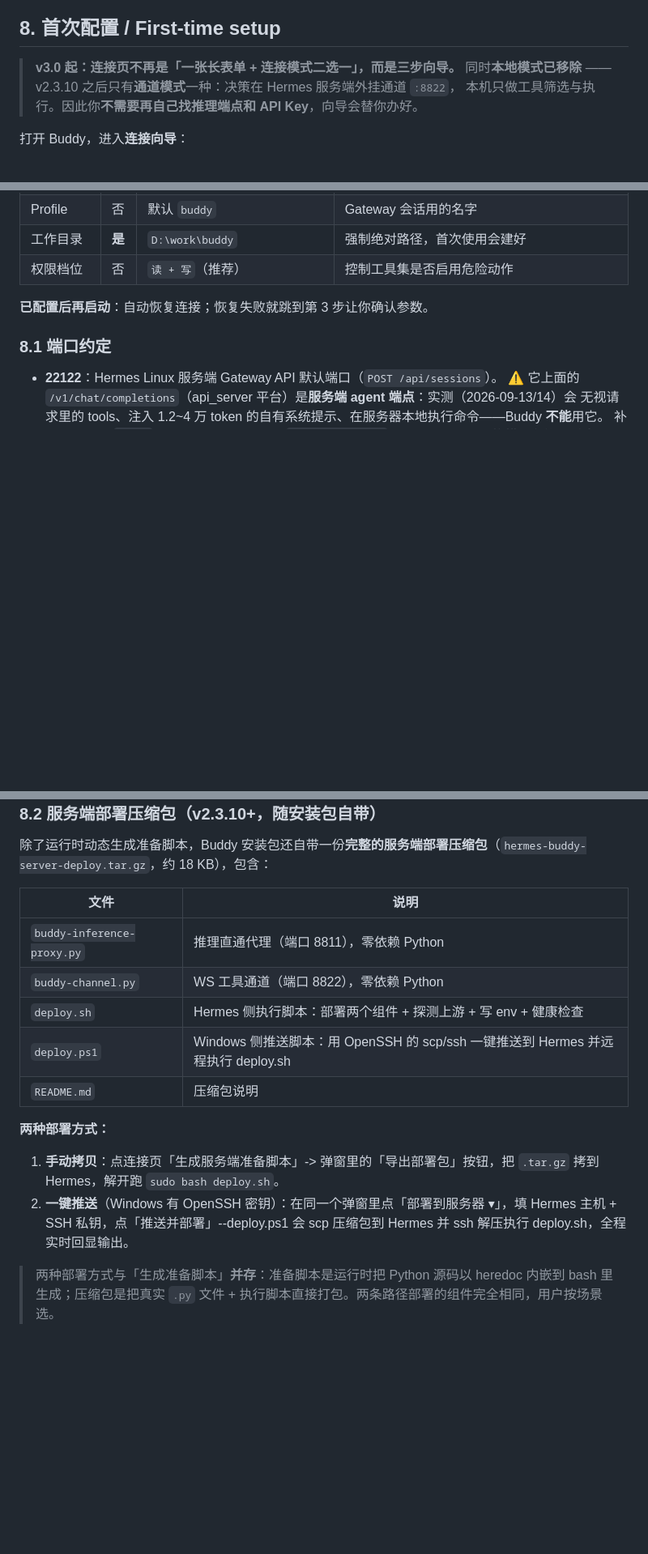
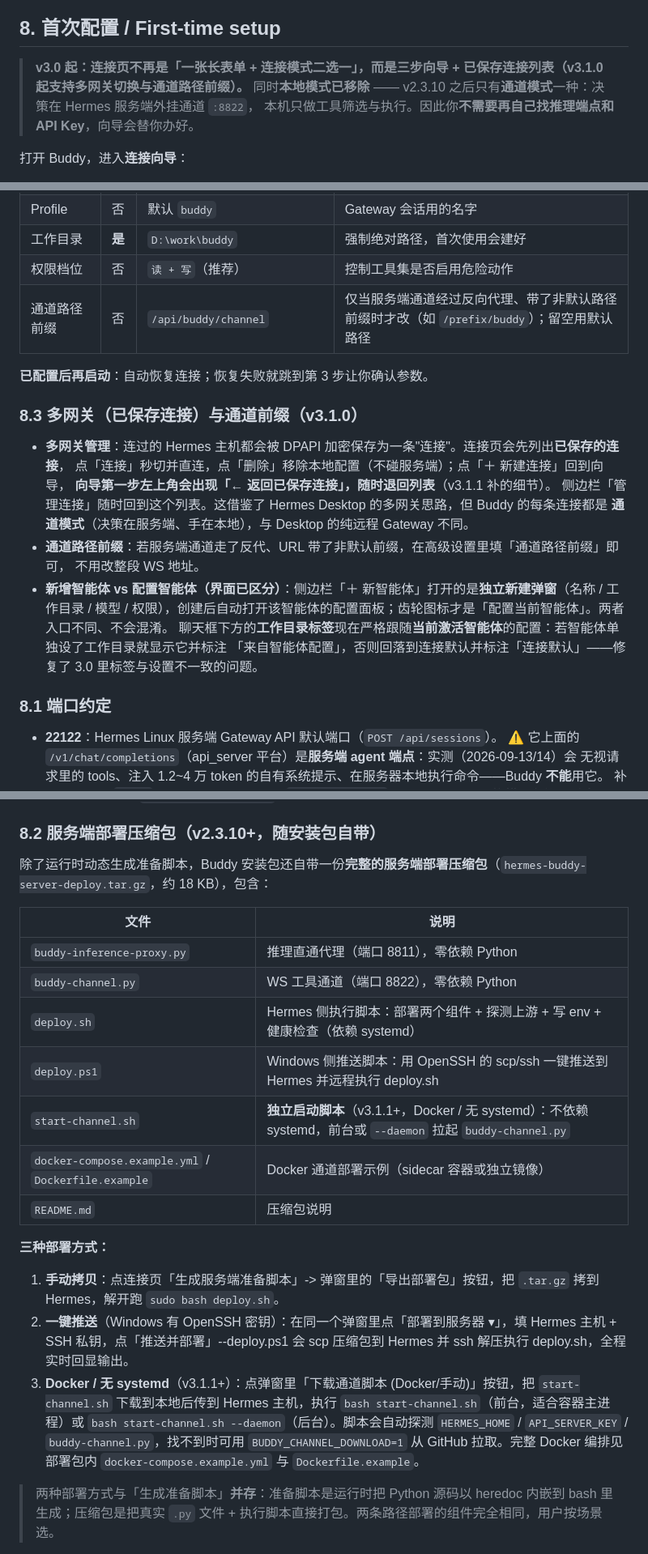
Before and after one commit to chensj923/hermes-agent-suite, a Markdown page: docs/WINDOWS_CLIENT.md, 3 parts joined by grey strips. Shown at 81% size. GitHub-like rendering; blank space fills up the shorter version.

Commit message:
push docs/WINDOWS_CLIENT.md

```diff
--- a/docs/WINDOWS_CLIENT.md
+++ b/docs/WINDOWS_CLIENT.md
@@ -183,7 +183,7 @@ npm run build:buddy:win    # 输出 apps/hermes-buddy-desktop/dist/hermes-suite-
 
 ## 8. 首次配置 / First-time setup
 
-> **v3.0 起：连接页不再是「一张长表单 + 连接模式二选一」，而是三步向导。**
+> **v3.0 起：连接页不再是「一张长表单 + 连接模式二选一」，而是三步向导 + 已保存连接列表（v3.1.0 起支持多网关切换与通道路径前缀）。**
 > 同时**本地模式已移除** —— v2.3.10 之后只有**通道模式**一种：决策在 Hermes 服务端外挂通道 `:8822`，
 > 本机只做工具筛选与执行。因此你**不需要再自己找推理端点和 API Key**，向导会替你办好。
 
@@ -219,8 +219,24 @@ npm run build:buddy:win    # 输出 apps/hermes-buddy-desktop/dist/hermes-suite-
 | Profile | 否 | 默认 `buddy` | Gateway 会话用的名字 |
 | 工作目录 | **是** | `D:\work\buddy` | 强制绝对路径，首次使用会建好 |
 | 权限档位 | 否 | `读 + 写`（推荐） | 控制工具集是否启用危险动作 |
+| 通道路径前缀 | 否 | `/api/buddy/channel` | 仅当服务端通道经过反向代理、带了非默认路径前缀时才改（如 `/prefix/buddy`）；留空用默认路径 |
 
 **已配置后再启动**：自动恢复连接；恢复失败就跳到第 3 步让你确认参数。
+
+### 8.3 多网关（已保存连接）与通道前缀（v3.1.0）
+
+- **多网关管理**：连过的 Hermes 主机都会被 DPAPI 加密保存为一条"连接"。连接页会先列出**已保存的连接**，
+  点「连接」秒切并直连，点「删除」移除本地配置（不碰服务端）；点「＋ 新建连接」回到向导，
+  **向导第一步左上角会出现「← 返回已保存连接」，随时退回列表**（v3.1.1 补的细节）。
+  侧边栏「管理连接」随时回到这个列表。这借鉴了 Hermes Desktop 的多网关思路，但 Buddy 的每条连接都是
+  **通道模式**（决策在服务端、手在本地），与 Desktop 的纯远程 Gateway 不同。
+- **通道路径前缀**：若服务端通道走了反代、URL 带了非默认前缀，在高级设置里填「通道路径前缀」即可，
+  不用改整段 WS 地址。
+- **新增智能体 vs 配置智能体（界面已区分）**：侧边栏「＋ 新智能体」打开的是**独立新建弹窗**（名称 / 工作目录 /
+  模型 / 权限），创建后自动打开该智能体的配置面板；齿轮图标才是「配置当前智能体」。两者入口不同、不会混淆。
+  聊天框下方的**工作目录标签**现在严格跟随**当前激活智能体**的配置：若智能体单独设了工作目录就显示它并标注
+  「来自智能体配置」，否则回落到连接默认并标注「连接默认」——修复了 3.0 里标签与设置不一致的问题。
+
 
 ### 8.1 端口约定
 
@@ -314,14 +330,17 @@ Buddy 与 Hermes 的 `/v1/chat/completions` 是**两种正交的 API 语义**，
 |------|------|
 | `buddy-inference-proxy.py` | 推理直通代理（端口 8811），零依赖 Python |
 | `buddy-channel.py` | WS 工具通道（端口 8822），零依赖 Python |
-| `deploy.sh` | Hermes 侧执行脚本：部署两个组件 + 探测上游 + 写 env + 健康检查 |
+| `deploy.sh` | Hermes 侧执行脚本：部署两个组件 + 探测上游 + 写 env + 健康检查（依赖 systemd） |
 | `deploy.ps1` | Windows 侧推送脚本：用 OpenSSH 的 scp/ssh 一键推送到 Hermes 并远程执行 deploy.sh |
+| `start-channel.sh` | **独立启动脚本**（v3.1.1+，Docker / 无 systemd）：不依赖 systemd，前台或 `--daemon` 拉起 `buddy-channel.py` |
+| `docker-compose.example.yml` / `Dockerfile.example` | Docker 通道部署示例（sidecar 容器或独立镜像） |
 | `README.md` | 压缩包说明 |
 
-**两种部署方式：**
+**三种部署方式：**
 
 1. **手动拷贝**：点连接页「生成服务端准备脚本」-> 弹窗里的「导出部署包」按钮，把 `.tar.gz` 拷到 Hermes，解开跑 `sudo bash deploy.sh`。
 2. **一键推送**（Windows 有 OpenSSH 密钥）：在同一个弹窗里点「部署到服务器 ▾」，填 Hermes 主机 + SSH 私钥，点「推送并部署」--deploy.ps1 会 scp 压缩包到 Hermes 并 ssh 解压执行 deploy.sh，全程实时回显输出。
+3. **Docker / 无 systemd**（v3.1.1+）：点弹窗里「下载通道脚本 (Docker/手动)」按钮，把 `start-channel.sh` 下载到本地后传到 Hermes 主机，执行 `bash start-channel.sh`（前台，适合容器主进程）或 `bash start-channel.sh --daemon`（后台）。脚本会自动探测 `HERMES_HOME` / `API_SERVER_KEY` / `buddy-channel.py`，找不到时可用 `BUDDY_CHANNEL_DOWNLOAD=1` 从 GitHub 拉取。完整 Docker 编排见部署包内 `docker-compose.example.yml` 与 `Dockerfile.example`。
 
 > 两种部署方式与「生成准备脚本」**并存**：准备脚本是运行时把 Python 源码以 heredoc 内嵌到 bash 里生成；压缩包是把真实 `.py` 文件 + 执行脚本直接打包。两条路径部署的组件完全相同，用户按场景选。
 
```
